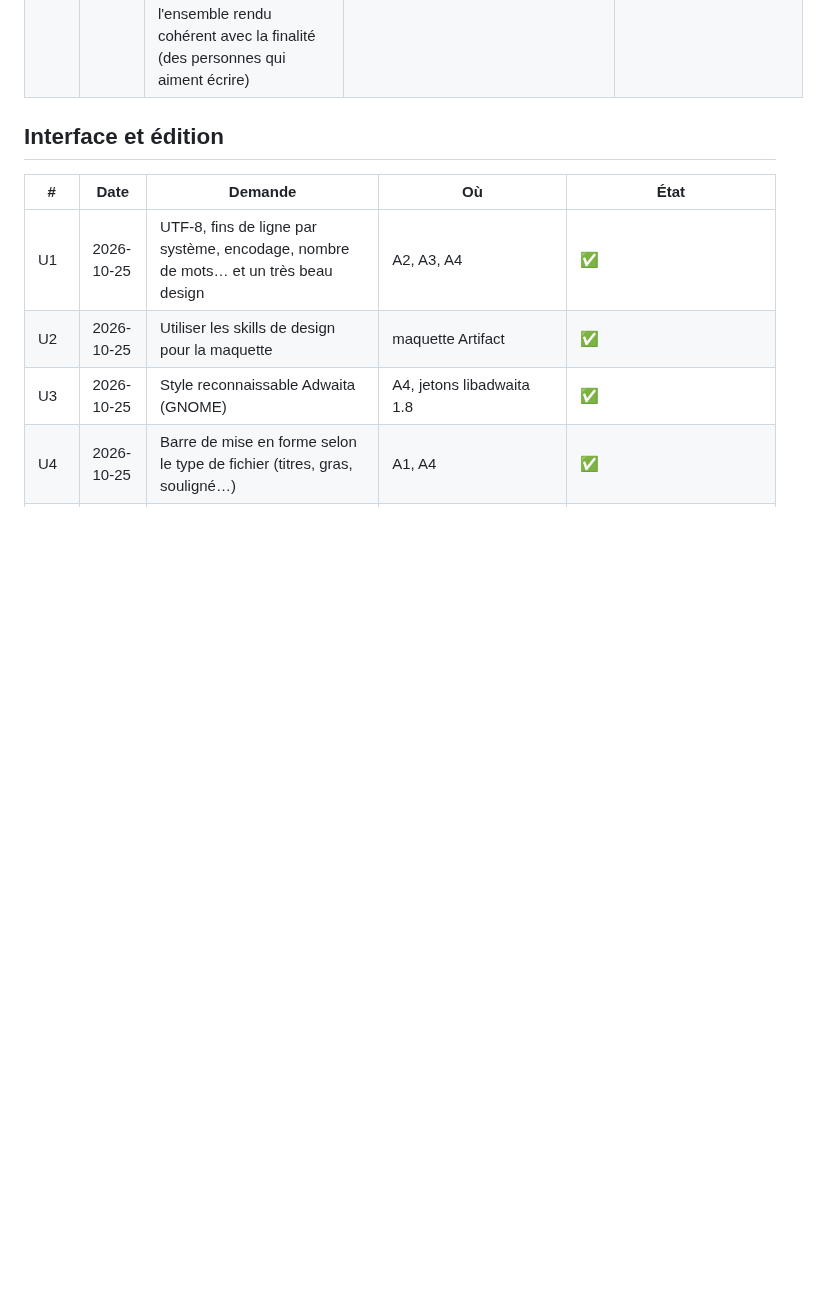
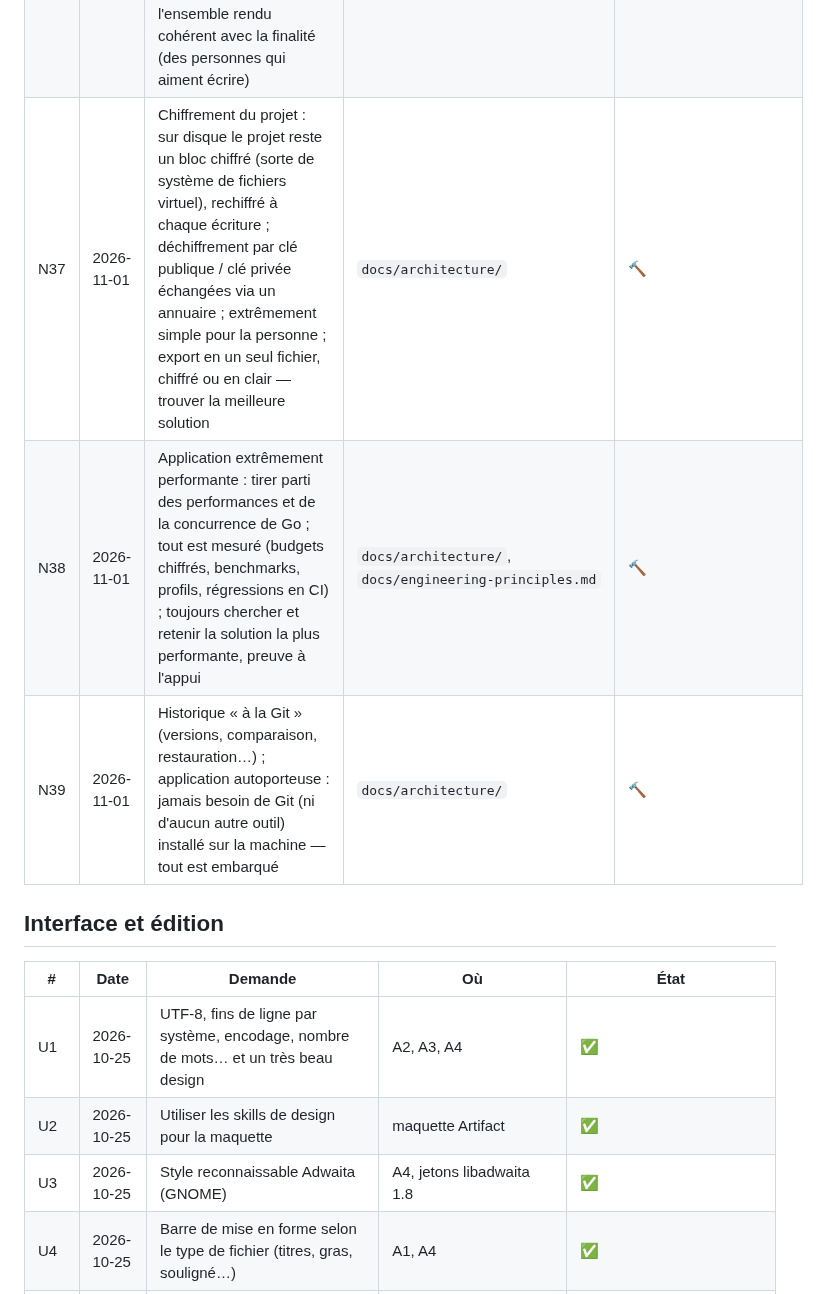
Before and after one commit to oioio-space/inkwell, a Markdown page: docs/exigences.md, the part around the change. Drawn GitHub-style; blank space fills up the shorter version.

Commit message:
docs: encryption and sync-ignore studies; register N37-N39
Encryption (N37): no kernel VFS, encrypted object store with keyed
BLAKE3 names, age-format key wrapping with a recovery recipient,
separate X25519 device keys, zip export clear or age-wrapped.
Sync-ignore (N34): .inkwellignore in gitignore syntax, admin-signed
project layer plus a personal exclude-only layer. Registers N37-N39.

Co-Authored-By: Claude Opus 5.5 <noreply@anthropic.com>

```diff
--- a/docs/exigences.md
+++ b/docs/exigences.md
@@ -79,6 +79,9 @@ Rien n'est « fait » sans tests verts et sans une passe `ux-walkthrough` réuss
 | N34 | 2026-11-01 | Fichiers ignorés par la synchronisation, façon `.gitignore` ; s'inspirer de Teamtype (ex-Ethersync, synchro par Automerge) et de ses fonctions | `docs/architecture/`, `docs/design/` | 🔨 |
 | N35 | 2026-11-01 | Application finale compatible Linux, macOS et Windows, sur amd64 et arm64 (et ainsi de suite) — toute décision (bac à sable des plugins, IA, stockage…) doit tenir sur toutes ces plateformes | `docs/architecture/` | 🔨 |
 | N36 | 2026-11-01 | Passe de cohérence globale : tout ce qui a été défini à la volée est relu ensemble, les manques comblés, les contradictions résolues, l'ensemble rendu cohérent avec la finalité (des personnes qui aiment écrire) | `docs/architecture/coherence.md` | 🔨 |
+| N37 | 2026-11-01 | Chiffrement du projet : sur disque le projet reste un bloc chiffré (sorte de système de fichiers virtuel), rechiffré à chaque écriture ; déchiffrement par clé publique / clé privée échangées via un annuaire ; extrêmement simple pour la personne ; export en un seul fichier, chiffré ou en clair — trouver la meilleure solution | `docs/architecture/` | 🔨 |
+| N38 | 2026-11-01 | Application extrêmement performante : tirer parti des performances et de la concurrence de Go ; tout est mesuré (budgets chiffrés, benchmarks, profils, régressions en CI) ; toujours chercher et retenir la solution la plus performante, preuve à l'appui | `docs/architecture/`, `docs/engineering-principles.md` | 🔨 |
+| N39 | 2026-11-01 | Historique « à la Git » (versions, comparaison, restauration…) ; application autoporteuse : jamais besoin de Git (ni d'aucun autre outil) installé sur la machine — tout est embarqué | `docs/architecture/` | 🔨 |
 
 ## Interface et édition
 
```
Also changed, not shown: 2 other files.
